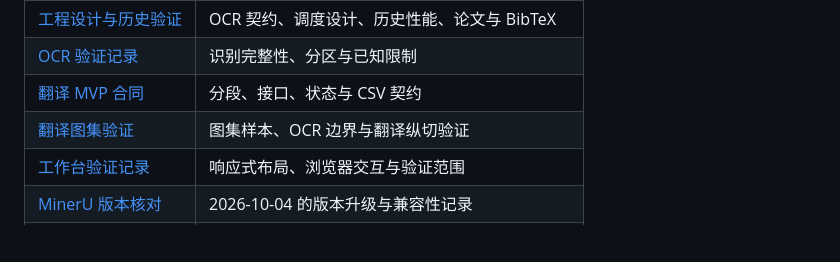
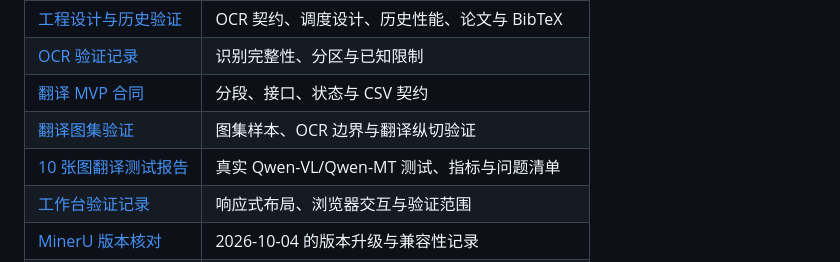
Before and after one commit to liu-Daniel7/solidcog, a Markdown page: README.md, the part around the change. GitHub-like rendering; blank space fills up the shorter version.

Commit message:
docs: add 10-page translation test report

```diff
--- a/README.md
+++ b/README.md
@@ -185,6 +185,7 @@ solidcog/
 | [OCR 验证记录](docs/ocr-validation-2026-10-04.md) | 识别完整性、分区与已知限制 |
 | [翻译 MVP 合同](docs/translation-mvp-contract.md) | 分段、接口、状态与 CSV 契约 |
 | [翻译图集验证](docs/translation-atlas-validation-2026-10-27.md) | 图集样本、OCR 边界与翻译纵切验证 |
+| [10 张图翻译测试报告](docs/translation-test-report-2026-10-27.md) | 真实 Qwen-VL/Qwen-MT 测试、指标与问题清单 |
 | [工作台验证记录](docs/workbench-design-validation-2026-10-04.md) | 响应式布局、浏览器交互与验证范围 |
 | [MinerU 版本核对](docs/mineru-upgrade-2026-10-04.md) | 2026-10-04 的版本升级与兼容性记录 |
 | [第三方组件与标识](docs/attribution.md) | MinerU 署名要求与组件归属 |
```
Also changed, not shown: docs/translation-test-report-2026-10-27.md (added, +127 -0 lines).
